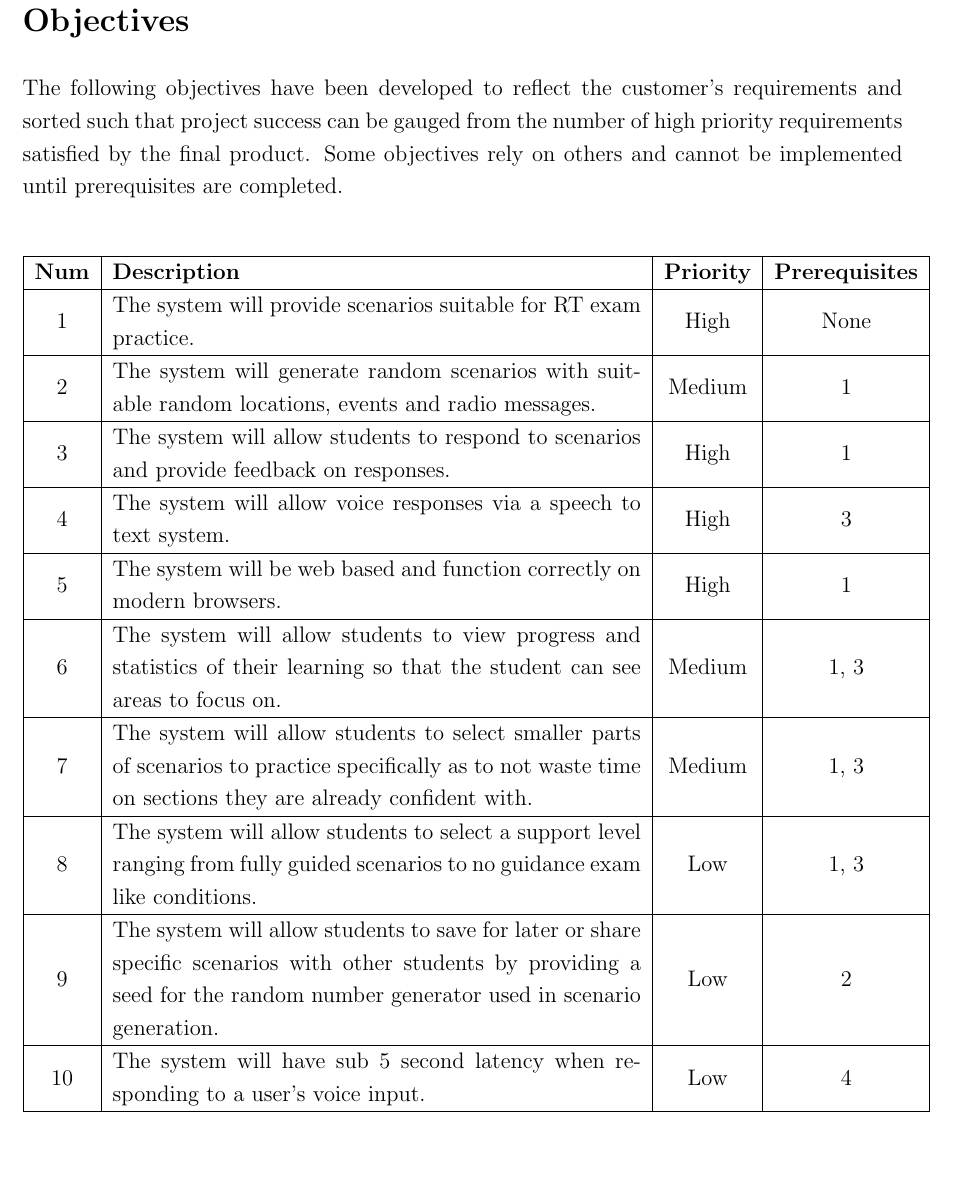
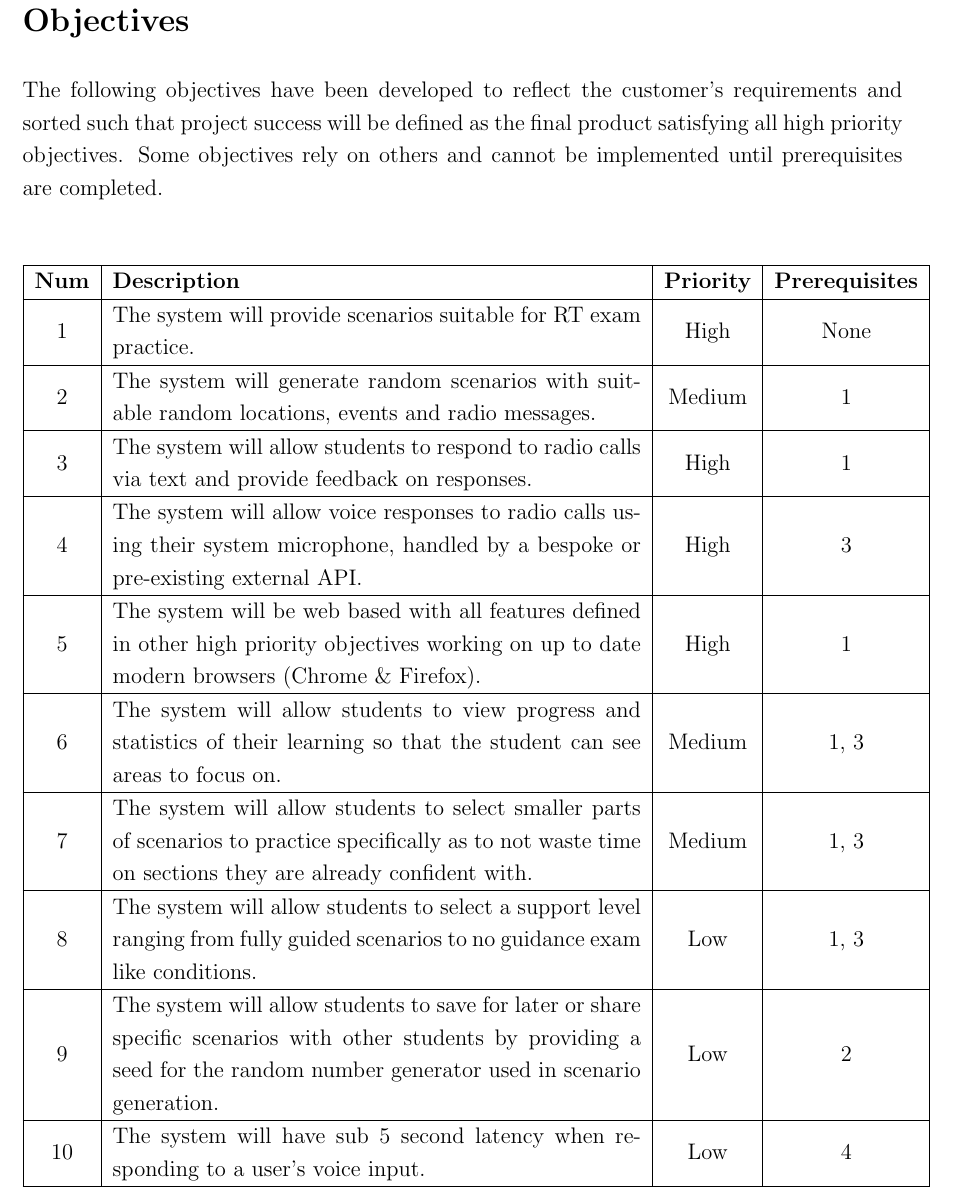
Before and after one commit to Zac-Benattar/rt-trainer, a LaTeX document (specification/specification.tex, which reads specification/objectives.tex): part of page 2 of 5, cut so that both start at the same text, the shorter picture padded with empty space. Compiled offline with pdfLaTeX.

Commit message:
Updated objectives

```diff
--- a/specification/objectives.tex
+++ b/specification/objectives.tex
@@ -1,5 +1,5 @@
 \section{Objectives}
-The following objectives have been developed to reflect the customer's requirements and sorted such that project success can be gauged from the number of high priority requirements satisfied by the final product. Some objectives rely on others and cannot be implemented until prerequisites are completed.
+The following objectives have been developed to reflect the customer's requirements and sorted such that project success will be defined as the final product satisfying all high priority objectives. Some objectives rely on others and cannot be implemented until prerequisites are completed.
 
 \begin{center}
     \begin{tabular}{ | c | m{24em} | c | c | }
@@ -10,11 +10,11 @@ The following objectives have been developed to reflect the customer's requireme
         \hline
         2 & The system will generate random scenarios with suitable random locations, events and radio messages. & Medium & 1 \\
         \hline
-        3 & The system will allow students to respond to scenarios and provide feedback on responses. & High & 1 \\
+        3 & The system will allow students to respond to radio calls via text and provide feedback on responses. & High & 1 \\
         \hline
-        4 & The system will allow voice responses via a speech to text system. & High & 3 \\
+        4 & The system will allow voice responses to radio calls using their system microphone, handled by a bespoke or pre-existing external API. & High & 3 \\
         \hline
-        5 & The system will be web based and function correctly on modern browsers. & High & 1 \\
+        5 & The system will be web based with all features defined in other high priority objectives working on up to date modern browsers (Chrome \& Firefox). & High & 1 \\
         \hline
         6 & The system will allow students to view progress and statistics of their learning so that the student can see areas to focus on. & Medium & 1, 3 \\
         \hline
```
